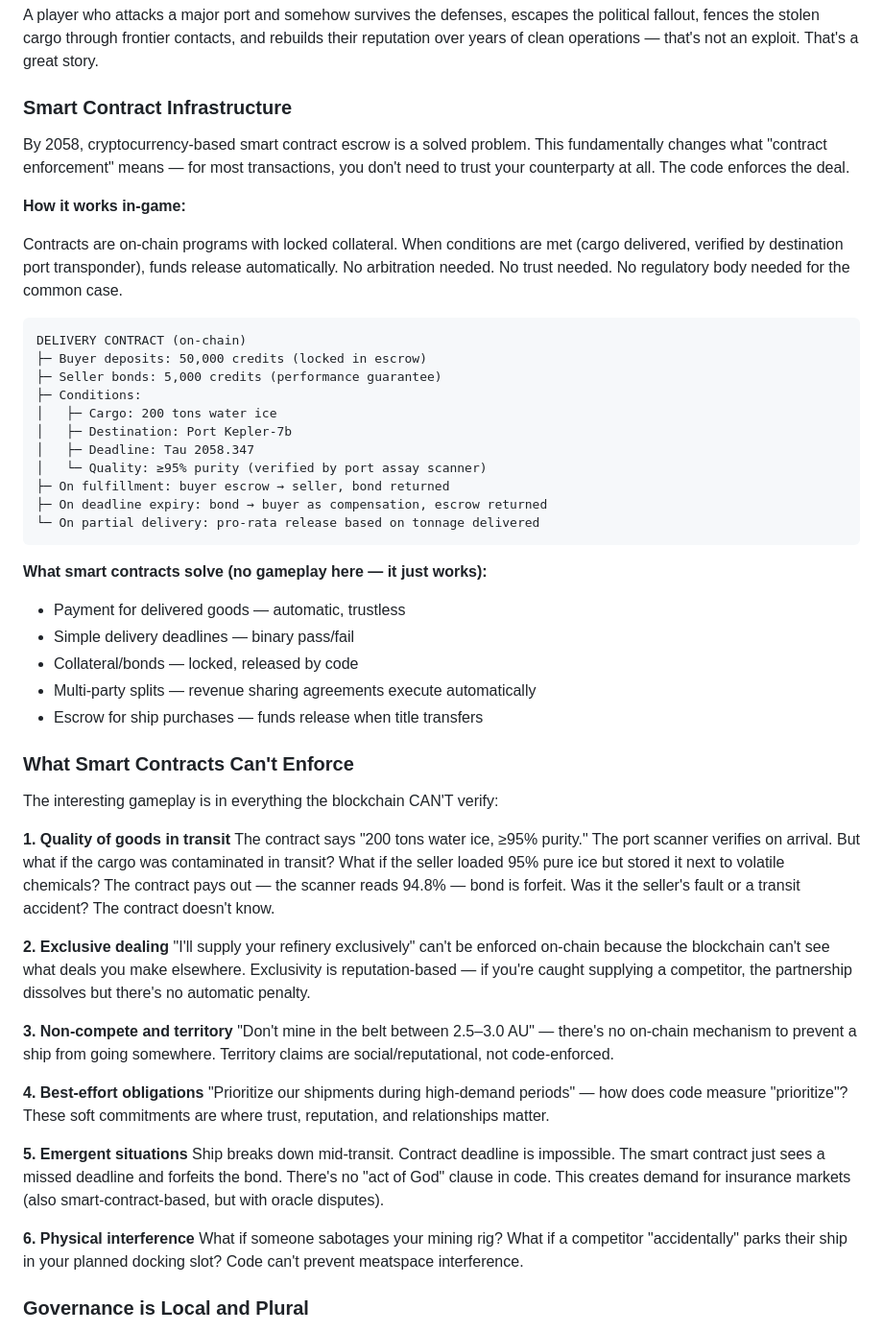
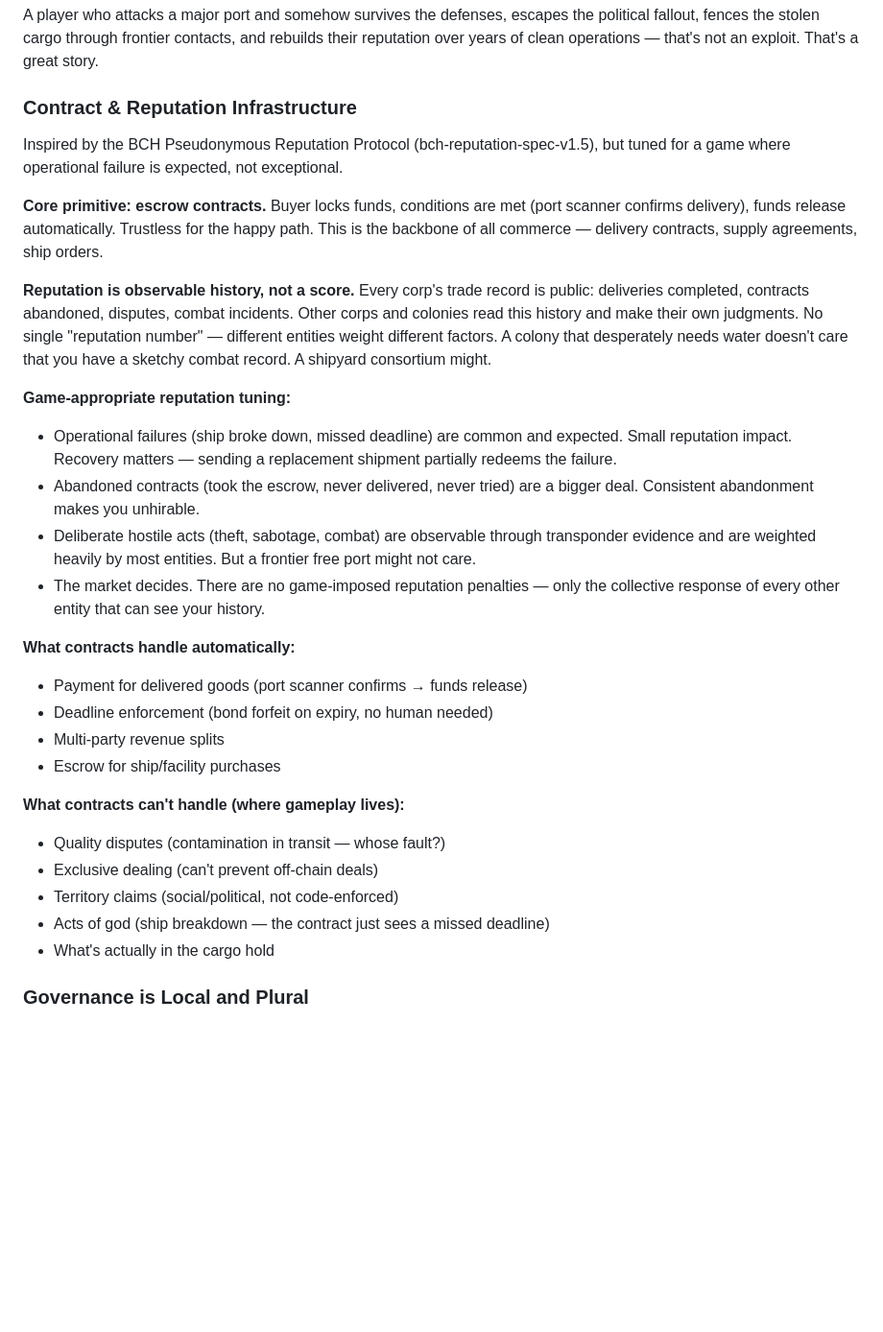
Before and after one commit to kzKallisti/WarpDrive, a Markdown page: GAME_DESIGN.md, the part around one of its changes. Shown at 96% size. Drawn GitHub-style; blank space fills up the shorter version.

````diff
--- a/GAME_DESIGN.md
+++ b/GAME_DESIGN.md
@@ -360,71 +360,45 @@ political fallout, fences the stolen cargo through frontier contacts, and rebuil
 their reputation over years of clean operations — that's not an exploit. That's a
 great story.
 
-### Smart Contract Infrastructure
+### Contract & Reputation Infrastructure
 
-By 2058, cryptocurrency-based smart contract escrow is a solved problem. This
-fundamentally changes what "contract enforcement" means — for most transactions,
-you don't need to trust your counterparty at all. The code enforces the deal.
+Inspired by the BCH Pseudonymous Reputation Protocol (bch-reputation-spec-v1.5), but
+tuned for a game where operational failure is expected, not exceptional.
 
-**How it works in-game:**
+**Core primitive: escrow contracts.** Buyer locks funds, conditions are met (port scanner
+confirms delivery), funds release automatically. Trustless for the happy path. This is
+the backbone of all commerce — delivery contracts, supply agreements, ship orders.
 
-Contracts are on-chain programs with locked collateral. When conditions are met
-(cargo delivered, verified by destination port transponder), funds release automatically.
-No arbitration needed. No trust needed. No regulatory body needed for the common case.
+**Reputation is observable history, not a score.** Every corp's trade record is public:
+deliveries completed, contracts abandoned, disputes, combat incidents. Other corps and
+colonies read this history and make their own judgments. No single "reputation number" —
+different entities weight different factors. A colony that desperately needs water
+doesn't care that you have a sketchy combat record. A shipyard consortium might.
 
-```
-DELIVERY CONTRACT (on-chain)
-├─ Buyer deposits: 50,000 credits (locked in escrow)
-├─ Seller bonds: 5,000 credits (performance guarantee)
-├─ Conditions:
-│   ├─ Cargo: 200 tons water ice
-│   ├─ Destination: Port Kepler-7b
-│   ├─ Deadline: Tau 2058.347
-│   └─ Quality: ≥95% purity (verified by port assay scanner)
-├─ On fulfillment: buyer escrow → seller, bond returned
-├─ On deadline expiry: bond → buyer as compensation, escrow returned
-└─ On partial delivery: pro-rata release based on tonnage delivered
-```
+**Game-appropriate reputation tuning:**
+- Operational failures (ship broke down, missed deadline) are common and expected.
+  Small reputation impact. Recovery matters — sending a replacement shipment partially
+  redeems the failure.
+- Abandoned contracts (took the escrow, never delivered, never tried) are a bigger deal.
+  Consistent abandonment makes you unhirable.
+- Deliberate hostile acts (theft, sabotage, combat) are observable through transponder
+  evidence and are weighted heavily by most entities. But a frontier free port might
+  not care.
+- The market decides. There are no game-imposed reputation penalties — only the
+  collective response of every other entity that can see your history.
 
-**What smart contracts solve (no gameplay here — it just works):**
-- Payment for delivered goods — automatic, trustless
-- Simple delivery deadlines — binary pass/fail
-- Collateral/bonds — locked, released by code
-- Multi-party splits — revenue sharing agreements execute automatically
-- Escrow for ship purchases — funds release when title transfers
+**What contracts handle automatically:**
+- Payment for delivered goods (port scanner confirms → funds release)
+- Deadline enforcement (bond forfeit on expiry, no human needed)
+- Multi-party revenue splits
+- Escrow for ship/facility purchases
 
-### What Smart Contracts Can't Enforce
-
-The interesting gameplay is in everything the blockchain CAN'T verify:
-
-**1. Quality of goods in transit**
-The contract says "200 tons water ice, ≥95% purity." The port scanner verifies on arrival.
-But what if the cargo was contaminated in transit? What if the seller loaded 95% pure ice
-but stored it next to volatile chemicals? The contract pays out — the scanner reads 94.8% —
-bond is forfeit. Was it the seller's fault or a transit accident? The contract doesn't know.
-
-**2. Exclusive dealing**
-"I'll supply your refinery exclusively" can't be enforced on-chain because the blockchain
-can't see what deals you make elsewhere. Exclusivity is reputation-based — if you're caught
-supplying a competitor, the partnership dissolves but there's no automatic penalty.
-
-**3. Non-compete and territory**
-"Don't mine in the belt between 2.5–3.0 AU" — there's no on-chain mechanism to prevent
-a ship from going somewhere. Territory claims are social/reputational, not code-enforced.
-
-**4. Best-effort obligations**
-"Prioritize our shipments during high-demand periods" — how does code measure "prioritize"?
-These soft commitments are where trust, reputation, and relationships matter.
-
-**5. Emergent situations**
-Ship breaks down mid-transit. Contract deadline is impossible. The smart contract just
-sees a missed deadline and forfeits the bond. There's no "act of God" clause in code.
-This creates demand for insurance markets (also smart-contract-based, but with oracle
-disputes).
-
-**6. Physical interference**
-What if someone sabotages your mining rig? What if a competitor "accidentally" parks their
-ship in your planned docking slot? Code can't prevent meatspace interference.
+**What contracts can't handle (where gameplay lives):**
+- Quality disputes (contamination in transit — whose fault?)
+- Exclusive dealing (can't prevent off-chain deals)
+- Territory claims (social/political, not code-enforced)
+- Acts of god (ship breakdown — the contract just sees a missed deadline)
+- What's actually in the cargo hold
 
 ### Governance is Local and Plural
 
````
Also changed, not shown: other parts of GAME_DESIGN.md (+89 -0 lines).
